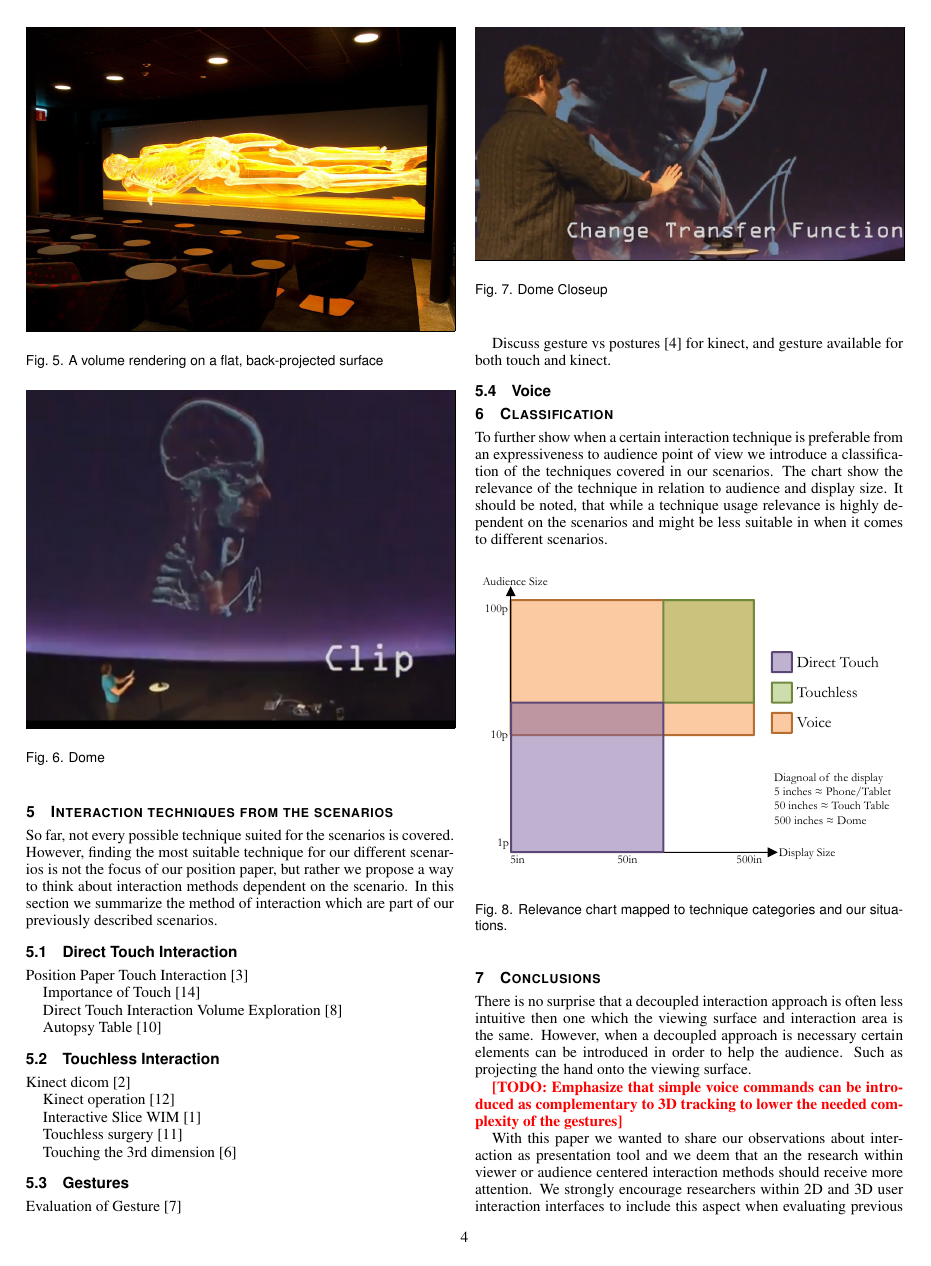
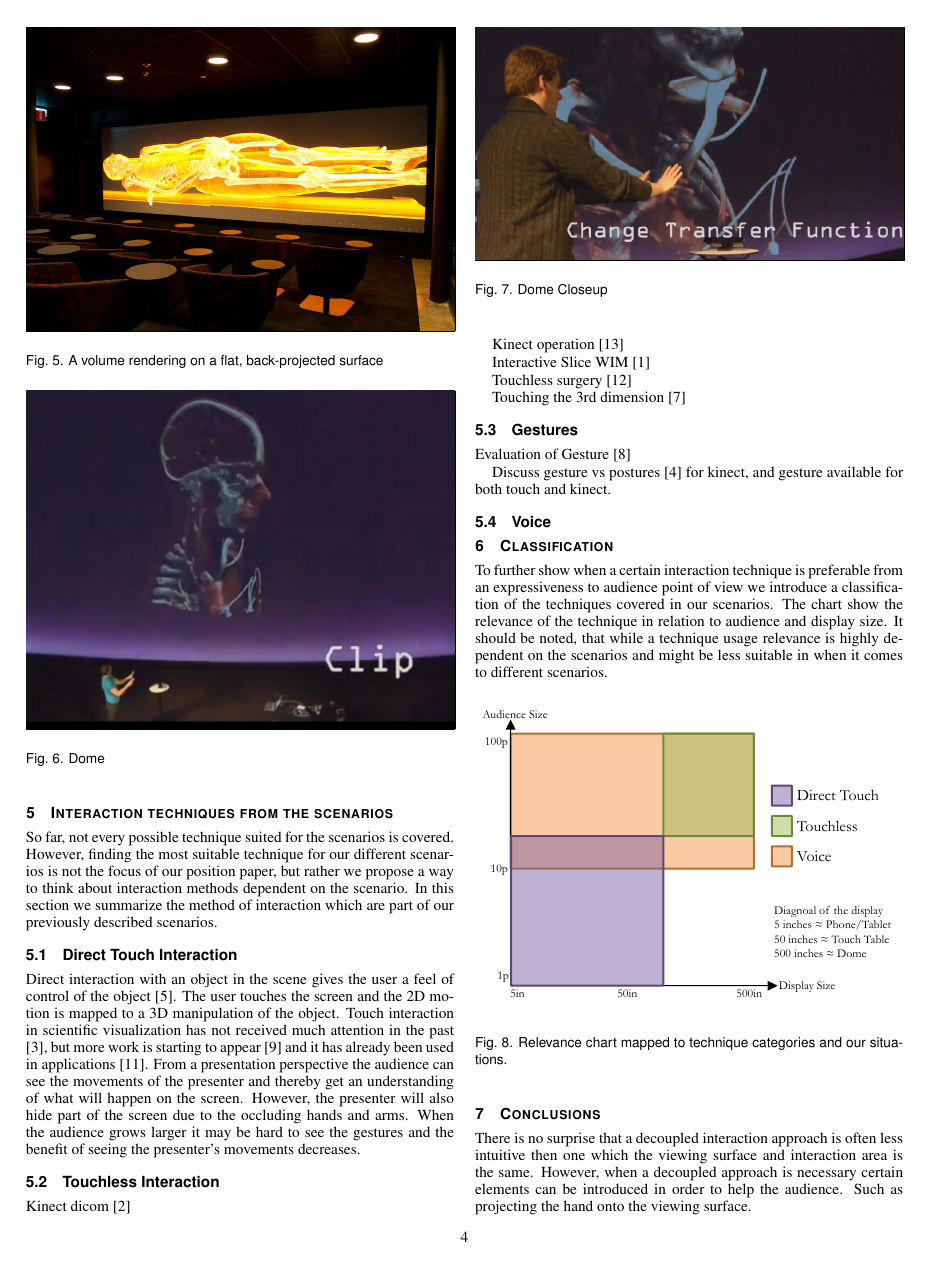
Before and after one commit to alexanderbock/paper-3dvis14-interaction, a LaTeX document (3dvis14-interaction.tex): page 4 of 5. Compiled offline with pdfLaTeX.

Commit message:
3dvis14-interaction: Direct touch interaction
git-svn-id: https://scivis.itn.liu.se/svn/publications/workinprogress/3dvis14-interaction@5743 cd0c9ba3-fe29-0410-b0c2-9a6eeba77867

```diff
--- a/3dvis14-interaction.tex
+++ b/3dvis14-interaction.tex
@@ -361,14 +361,15 @@ The interaction techniques for this, as compared to the previous two, are fairly
 So far, not every possible technique suited for the scenarios is covered. However, finding the most suitable technique for our different scenarios is not the focus of our position paper, but rather we propose a way to think about interaction methods dependent on the scenario. In this section we summarize the method of interaction which are part of our previously described scenarios.
 
 \subsection{Direct Touch Interaction}
+Direct interaction with an object in the scene gives the user a feel of control of the object~\cite{isenberg2009studying}.
+The user touches the screen and the 2D motion is mapped to a 3D manipulation of the object.
+Touch interaction in scientific visualization has not received much attention in the past \cite{isenberg:hal-00781512},
+but more work is starting to appear~\cite{Klein:2012:DSD:2322389.2322403} and it has already been used in applications~\cite{LRFPY11}.
+From a presentation perspective the audience can see the movements of the presenter and thereby get an understanding of what will happen on the screen.
+However, the presenter will also hide part of the screen due to the occluding hands and arms.
+When the audience grows larger it may be hard to see the gestures and the benefit of seeing the presenter's movements decreases.
 
-Position Paper Touch Interaction \cite{isenberg:hal-00781512}
-
-Importance of Touch \cite{Robles-De-La-Torre:2006:IST:1158827.1159097}
-
-Direct Touch Interaction Volume Exploration \cite{Klein:2012:DSD:2322389.2322403}
-
-Autopsy Table \cite{LRFPY11}
+%Importance of Touch \cite{Robles-De-La-Torre:2006:IST:1158827.1159097}
 
 \subsection{Touchless Interaction}
 
```
Also changed, not shown: literature.bib (+8 -0 lines).
